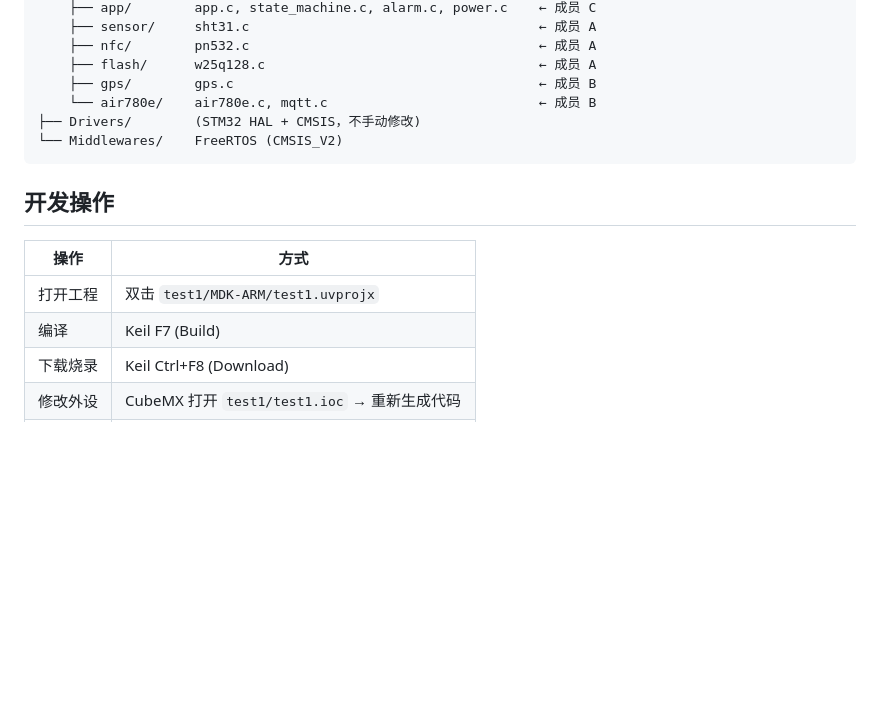
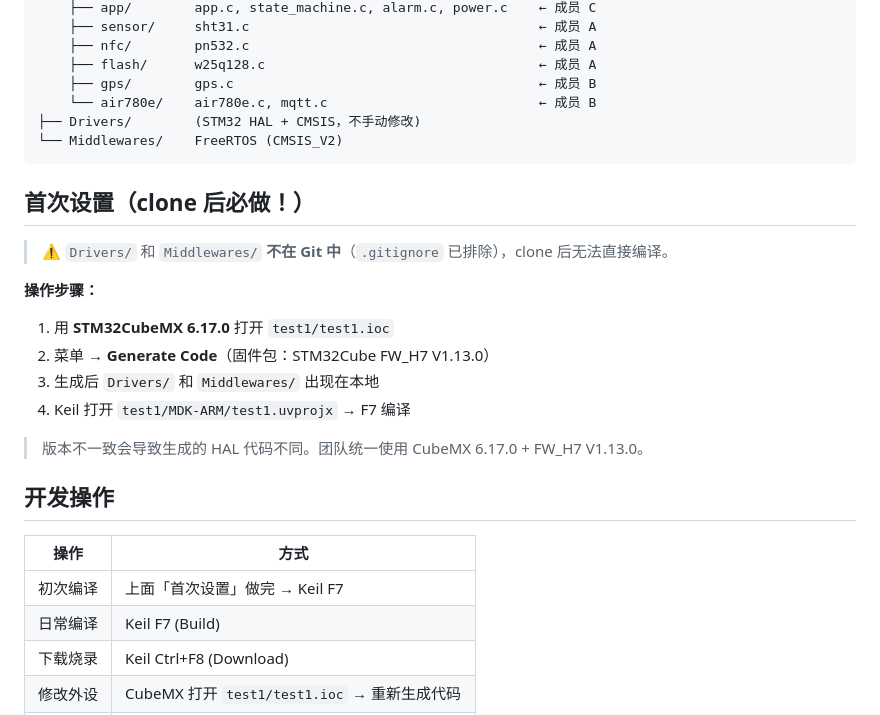
Before and after one commit to MashedPotato817/CargoTracker-STM32H7, a Markdown page: CLAUDE.md, the part around the change. Drawn GitHub-style; blank space fills up the shorter version.

````diff
--- a/CLAUDE.md
+++ b/CLAUDE.md
@@ -113,12 +113,24 @@ test1/Core/
 └── Middlewares/    FreeRTOS (CMSIS_V2)
 ```
 
+## 首次设置（clone 后必做！）
+
+> ⚠️ `Drivers/` 和 `Middlewares/` **不在 Git 中**（`.gitignore` 已排除），clone 后无法直接编译。
+
+**操作步骤：**
+1. 用 **STM32CubeMX 6.17.0** 打开 `test1/test1.ioc`
+2. 菜单 → **Generate Code**（固件包：STM32Cube FW_H7 V1.13.0）
+3. 生成后 `Drivers/` 和 `Middlewares/` 出现在本地
+4. Keil 打开 `test1/MDK-ARM/test1.uvprojx` → F7 编译
+
+> 版本不一致会导致生成的 HAL 代码不同。团队统一使用 CubeMX 6.17.0 + FW_H7 V1.13.0。
+
 ## 开发操作
 
 | 操作 | 方式 |
 |------|------|
-| 打开工程 | 双击 `test1/MDK-ARM/test1.uvprojx` |
-| 编译 | Keil F7 (Build) |
+| 初次编译 | 上面「首次设置」做完 → Keil F7 |
+| 日常编译 | Keil F7 (Build) |
 | 下载烧录 | Keil Ctrl+F8 (Download) |
 | 修改外设 | CubeMX 打开 `test1/test1.ioc` → 重新生成代码 |
 | 添加模块 | `test1/Core/Src/` 下新建 `.c`，`Inc/` 下新建 `.h` |
````
Also changed, not shown: README.md (+11 -4 lines), doc-workflow/GIT_WORKFLOW.md (+15 -0 lines).
